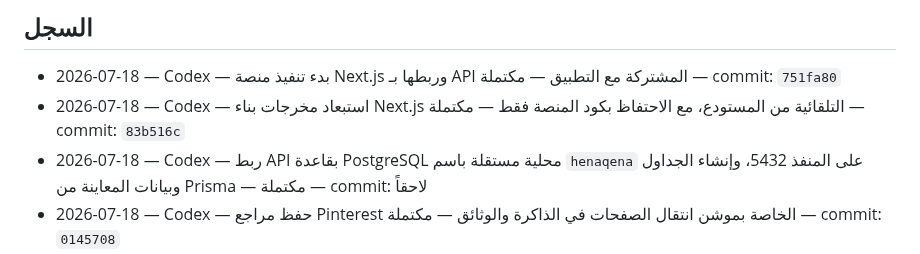
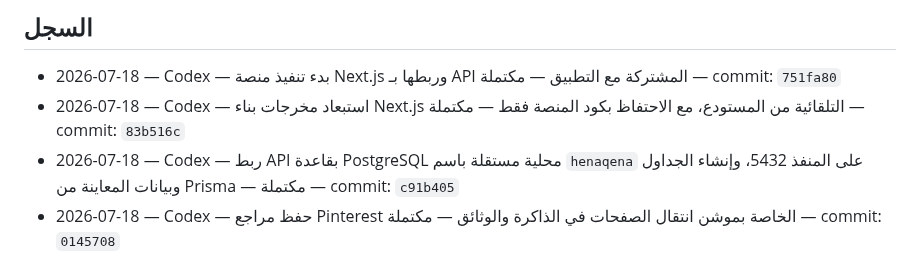
Before and after one commit to aarheemfrj/henaqena, a Markdown page: PROJECT_ACTIVITY_LOG.md, the part around the change. Drawn GitHub-style.

Commit message:
docs: finalize local database activity log

```diff
--- a/PROJECT_ACTIVITY_LOG.md
+++ b/PROJECT_ACTIVITY_LOG.md
@@ -14,7 +14,7 @@
 
 - 2026-07-18 — Codex — بدء تنفيذ منصة Next.js وربطها بـ API المشتركة مع التطبيق — مكتملة — commit: `751fa80`
 - 2026-07-18 — Codex — استبعاد مخرجات بناء Next.js التلقائية من المستودع، مع الاحتفاظ بكود المنصة فقط — مكتملة — commit: `83b516c`
-- 2026-07-18 — Codex — ربط API بقاعدة PostgreSQL محلية مستقلة باسم `henaqena` على المنفذ 5432، وإنشاء الجداول وبيانات المعاينة من Prisma — مكتملة — commit: لاحقاً
+- 2026-07-18 — Codex — ربط API بقاعدة PostgreSQL محلية مستقلة باسم `henaqena` على المنفذ 5432، وإنشاء الجداول وبيانات المعاينة من Prisma — مكتملة — commit: `c91b405`
 - 2026-07-18 — Codex — حفظ مراجع Pinterest الخاصة بموشن انتقال الصفحات في الذاكرة والوثائق — مكتملة — commit: `0145708`
 - 2026-07-18 — Codex — تصحيح قرار المعمارية: منصة الويب والإدارة يجب أن تكون Next.js، مع إبقاء Flutter للموبايل وExpress كطبقة توافق أثناء النقل — مكتملة — commit: `10f2c43`
 - 2026-07-18 — Codex — مراجعة MaalSoft مقابل هنا قنا وتوثيق فجوة التصميم وخطة المحاذاة — مكتملة — commit: `0a2cd5a`
```
